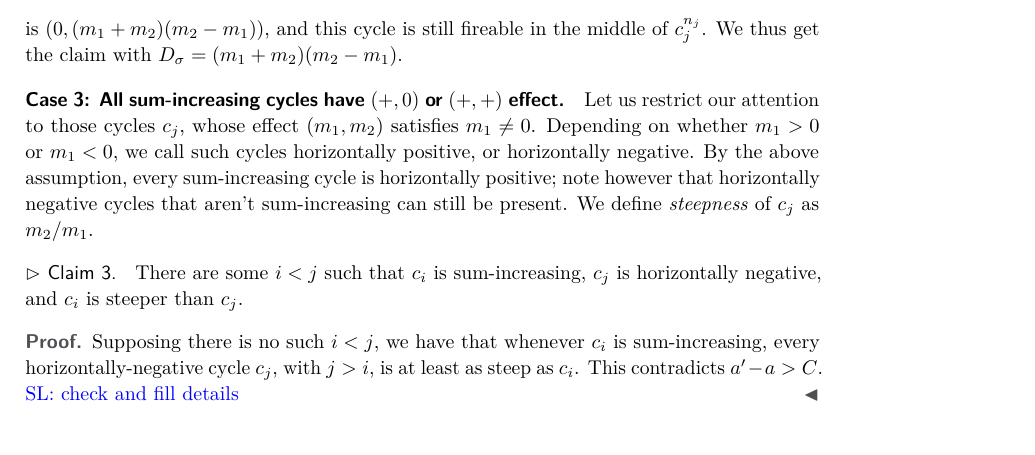
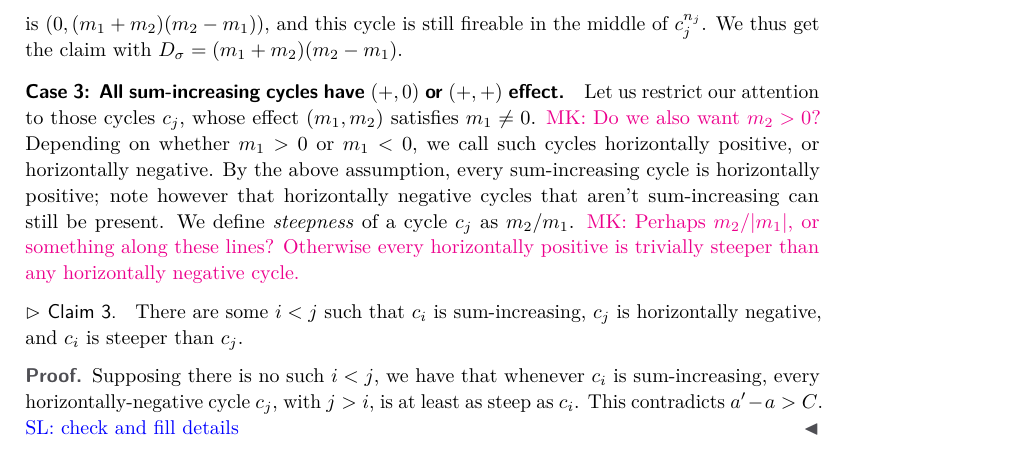
Before and after one commit to slasot/Sym-2CM, a LaTeX paper (main.tex, which reads macros.tex): part of page 3 of 5, cut so that both start at the same text. Compiled offline with pdfLaTeX.

Commit message:
Some remarks on steepness

```diff
--- a/macros.tex
+++ b/macros.tex
@@ -50,7 +50,7 @@
 %%% Todo notes
 \newcommand{\sltodo}{\textcolor{blue}{TODO}}
 \newcommand{\sla}[1]{\textcolor{blue}{SL: #1}}
-\newcommand{\mei}[1]{\textcolor{blue}{MK: #1}}
+\newcommand{\mei}[1]{\textcolor{magenta}{MK: #1}}
 \newcommand{\ml}[1]{\todo[color=cyan]{ML: {#1}}}
 \newcommand{\rp}[1]{\todo[color=green]{RP: {#1}}}
 \newcommand{\mlinline}[1]{\todo[color=cyan,inline]{ML: {#1}}}
--- a/main.tex
+++ b/main.tex
@@ -265,12 +265,16 @@ We thus get the claim with $D_\sigma = (m_1+m_2)(m_2-m_1)$.
 
 \para{Case 3: All sum-increasing cycles have $(+,0)$ or $(+,+)$ effect}
 Let us restrict our attention to those cycles $c_j$, whose effect $(m_1,m_2)$ satisfies $m_1\neq 0$.
+\mei{Do we also want $m_2 > 0$?}
 Depending on whether $m_1>0$ or $m_1<0$, we call such cycles
 horizontally positive, or horizontally negative.
 By the above assumption, every sum-increasing cycle is horizontally positive;
 note however that horizontally negative cycles that aren't sum-increasing can
 still be present.
-We define \emph{steepness} of $c_j$ as $m_2/m_1$.
+We define \emph{steepness} of a cycle $c_j$ as $m_2/m_1$.
+\mei{Perhaps $m_2/|m_1|$, or something along these lines?
+Otherwise every horizontally positive is trivially steeper than
+any horizontally negative cycle.}
 
 \begin{claim} \label{claim:steep}
 There are some $i<j$ such that $c_i$ is sum-increasing, $c_j$ is
```
